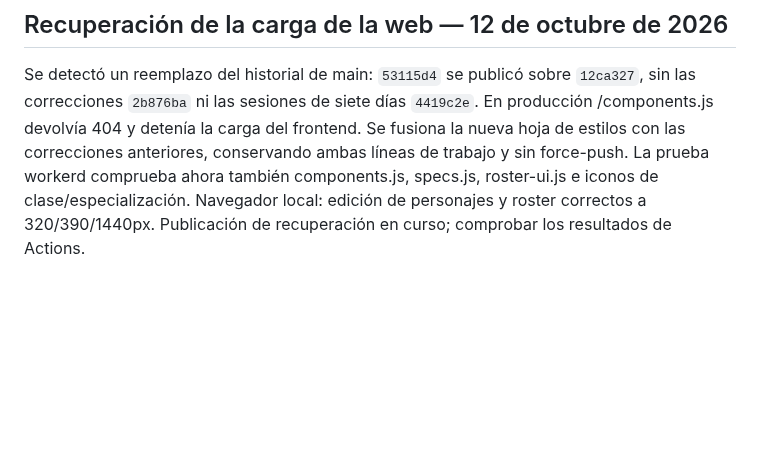
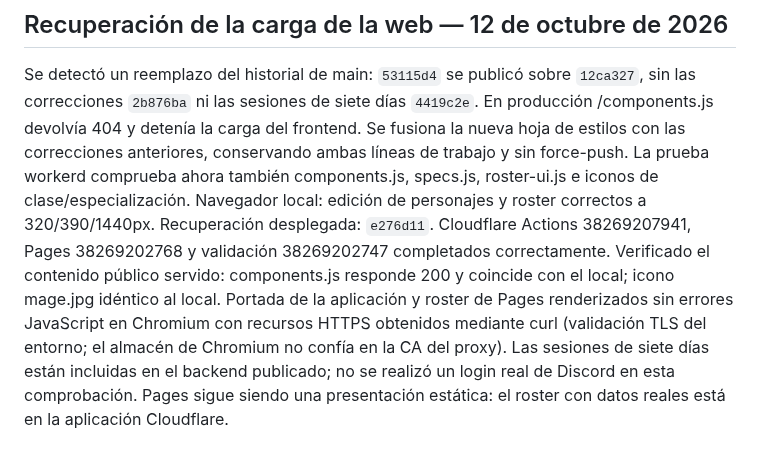
Before and after one commit to eltryt/darknessofthefallen, a Markdown page: PROJECT_STATUS.md, the part around the change. GitHub-like rendering; blank space fills up the shorter version.

Commit message:
Document verified website recovery deployment [skip ci]

```diff
--- a/PROJECT_STATUS.md
+++ b/PROJECT_STATUS.md
@@ -327,4 +327,12 @@ Se fusiona la nueva hoja de estilos con las correcciones anteriores, conservando
 ambas líneas de trabajo y sin force-push. La prueba workerd comprueba ahora también
 components.js, specs.js, roster-ui.js e iconos de clase/especialización.
 Navegador local: edición de personajes y roster correctos a 320/390/1440px.
-Publicación de recuperación en curso; comprobar los resultados de Actions.
+Recuperación desplegada: `e276d11`. Cloudflare Actions 38269207941, Pages
+38269202768 y validación 38269202747 completados correctamente.
+Verificado el contenido público servido: components.js responde 200 y coincide con
+el local; icono mage.jpg idéntico al local. Portada de la aplicación y roster de Pages
+renderizados sin errores JavaScript en Chromium con recursos HTTPS obtenidos mediante
+curl (validación TLS del entorno; el almacén de Chromium no confía en la CA del proxy).
+Las sesiones de siete días están incluidas en el backend publicado; no se realizó
+un login real de Discord en esta comprobación. Pages sigue siendo una presentación
+estática: el roster con datos reales está en la aplicación Cloudflare.
```
